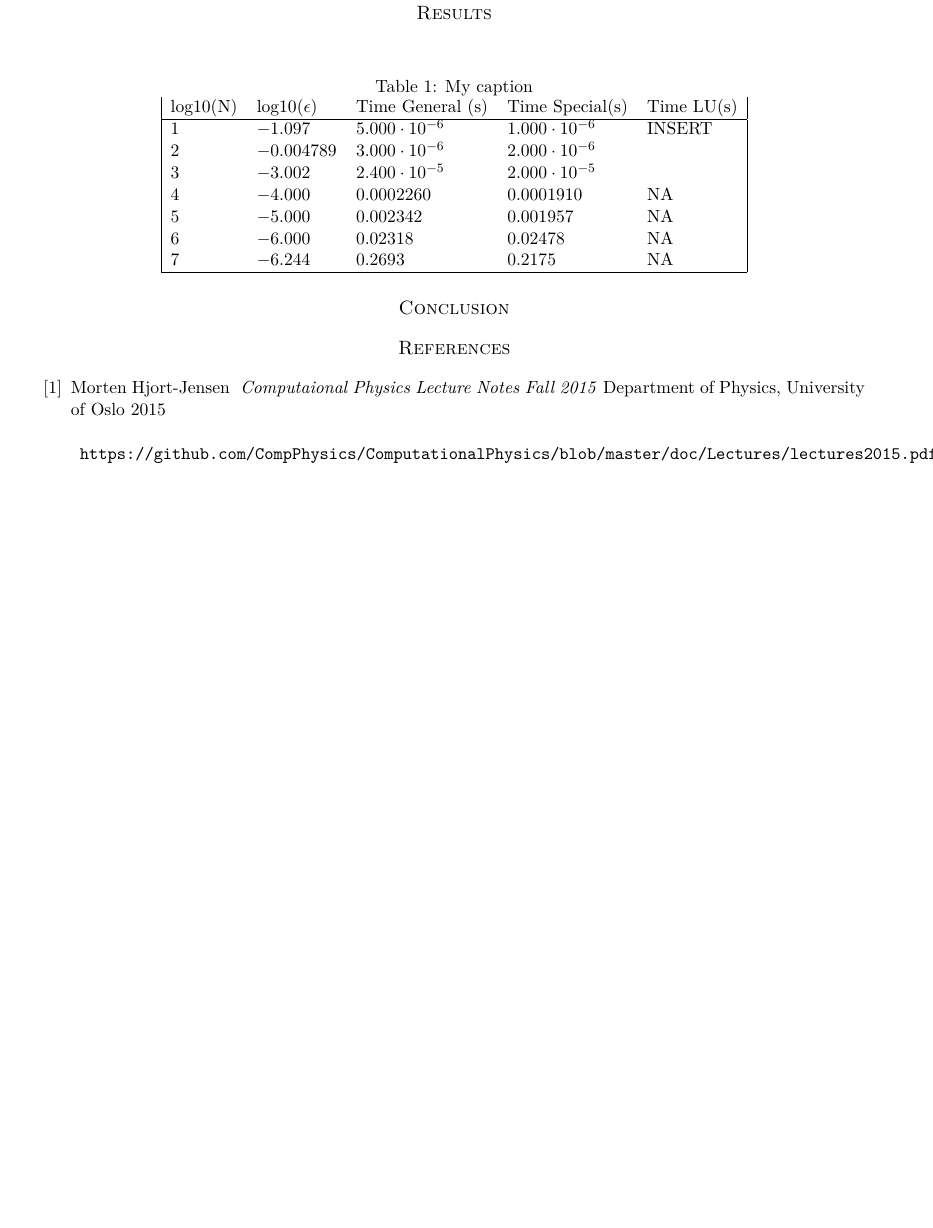
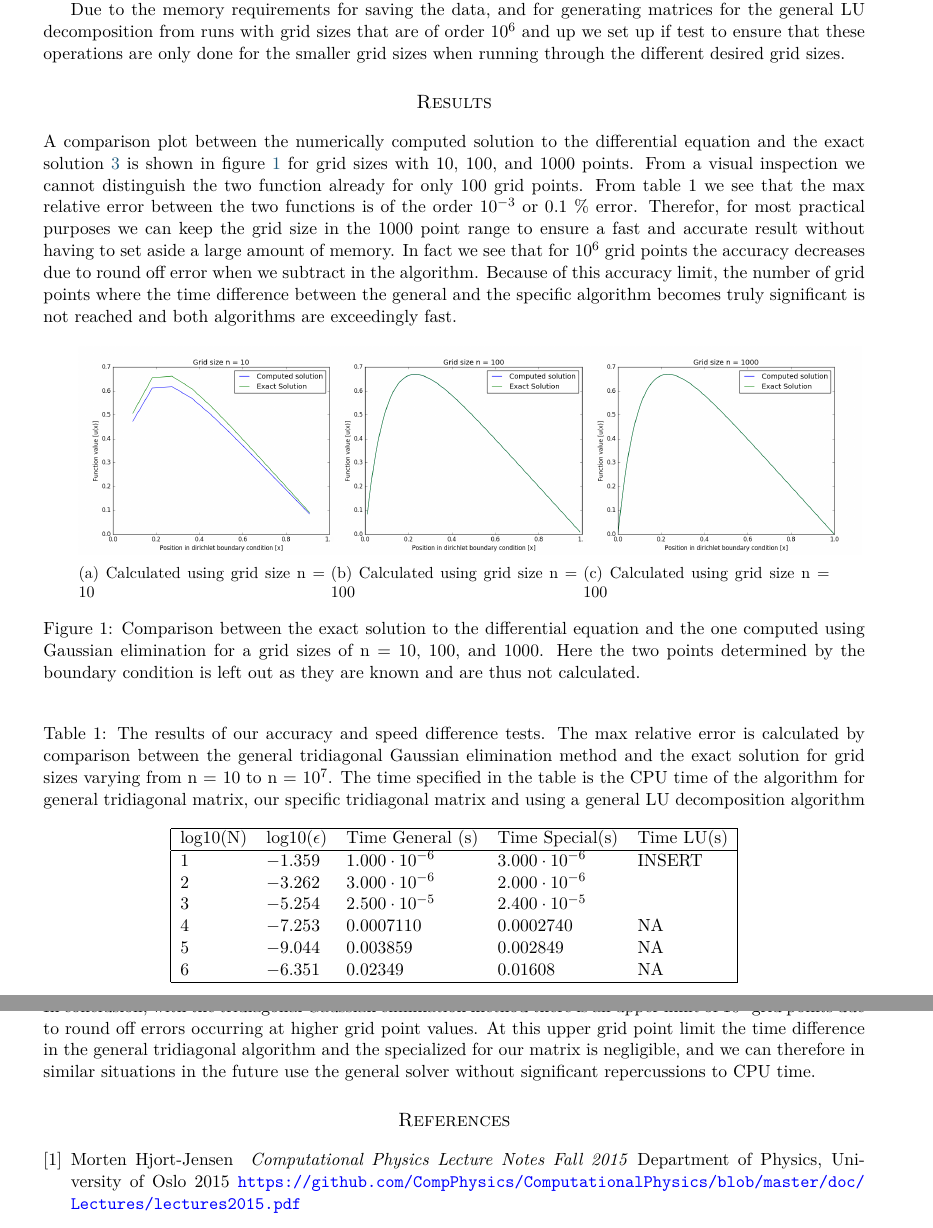
Before and after one commit to ajmarkestad/Fys4150, a LaTeX paper (Project1/Project1.tex): part of page 5 of 5 before the commit and two parts of pages 5 and 6 of 6 after it, the two joined at a grey line, cut at the place of the change, the shorter picture padded with empty space. Compiled offline with pdfLaTeX.

Commit message:
La til resulater og skrev en del om dem/konklusjon

```diff
--- a/Project1/Project1.tex
+++ b/Project1/Project1.tex
@@ -6,6 +6,8 @@
 \usepackage{simplewick} %Allows Wick Notation
 \usepackage{slashed} %Allows feynman slash notation
 \usepackage{graphicx} % graphics, pictures, figures
+\usepackage{caption}
+\usepackage{subcaption}
 \usepackage{verbatim} % importing numerical scripts
 \usepackage{multicol, float} % placing floats in right places
 \usepackage{algpseudocode} % no idea...
@@ -362,22 +377,52 @@ for (int i=n-1; i>=0; i--)
 
 Giving 6n flops.
 
+Due to the memory requirements for saving the data, and for generating matrices for the general LU decomposition from runs with grid sizes that are of order $10^{6}$ and up we set up if test to ensure that these operations are only done for the smaller grid sizes when running through the different desired grid sizes.
+
+
+
 \section*{Results}
+
+A comparison plot between the numerically computed solution to the differential equation and the exact solution \ref{exact_solution} is shown in figure \ref{fig:exact_vs_calculated} for grid sizes with 10, 100, and 1000 points. From a visual inspection we cannot distinguish the two function already for only 100 grid points. From table \ref*{table:Results} we see that the max relative error between the two functions is of the order $10^{-3}$ or 0.1 \% error. Therefor, for most practical purposes we can keep the grid size in the 1000 point range to ensure a fast and accurate result without having to set aside a large amount of memory. In fact we see that for $10^{6}$ grid points the accuracy decreases due to round off error when we subtract in the algorithm. Because of this accuracy limit, the number of grid points where the time difference between the general and the specific algorithm becomes truly significant is not reached and both algorithms are exceedingly fast.
+
+
+\begin{figure}[H]
+	\centering
+	\begin{subfigure}[b]{0.3\textwidth}
+		\includegraphics[scale=0.3]{n=10}
+		\caption{Calculated using grid size n = 10}
+		\label{fig:n=10}
+	\end{subfigure}
+	\begin{subfigure}[b]{0.3\textwidth}
+		\includegraphics[scale=0.3]{n=100}
+		\caption{Calculated using grid size n = 100}
+		\label{fig:n=100}
+	\end{subfigure}
+	\begin{subfigure}[b]{0.3\textwidth}
+		\includegraphics[scale=0.3]{n=1000}
+		\caption{Calculated using grid size n = 100}
+		\label{fig:n=1000}
+	\end{subfigure}
+	\caption{Comparison between the exact solution to the differential equation and the one computed using Gaussian elimination for a grid sizes of n = 10, 100, and 1000. Here the two points determined by the boundary condition is left out as they are known and are thus not calculated.}\label{fig:exact_vs_calculated}
+\end{figure}
+
+
+
+
 
 \begin{table}[H]
 	\centering
-	\caption{My caption}
-	\label{my-label}
-	\begin{tabular}{|lllll|}
+	\caption{The results of our accuracy and speed difference tests. The max relative error is calculated by comparison between the general tridiagonal Gaussian elimination method and the exact solution for grid sizes varying from n = 10 to n = $10^{7}$. The time specified in the table is the CPU time of the algorithm for general tridiagonal matrix, our specific tridiagonal matrix and using a general LU decomposition algorithm}
+	\label{table:Results}
+	\begin{tabular}{|lllll|} \hline
 		log10(N) & log10($\epsilon$) & Time General (s)     & Time Special(s)      & Time LU(s) \\
 		\hline
-		1        & $-1.097$          & $5.000\cdot 10^{-6}$ & $1.000\cdot 10^{-6}$ & INSERT     \\
-		2        & $-0.004789$       & $3.000\cdot 10^{-6}$ & $2.000\cdot 10^{-6}$ &            \\
-		3        &  $-3.002$       & $2.400\cdot 10^{-5}$ & $2.000\cdot 10^{-5}$ &            \\
-		4        & $-4.000$          & 		$0.0002260$ 	& $0.0001910$			&   NA       \\
-		5        &   $-5.000$        &      $0.002342$	    &  $0.001957$	      &   NA       \\
-		6        &   $-6.000$         &      $0.02318$	    &  $0.02478$	        &   NA       \\
-		7        &   $-6.244$         &      $0.2693$	     &  $0.2175$	        &   NA      	\\
+		1        & $-1.359$       &$1.000\cdot 10^{-6}$  &$3.000\cdot 10^{-6}$ & INSERT     \\
+		2        & $-3.262$       &$3.000\cdot 10^{-6}$  &$2.000\cdot 10^{-6}$ &            \\
+		3        & $-5.254$       &$2.500\cdot 10^{-5}$  &$2.400\cdot 10^{-5}$ &            \\
+		4        & $-7.253$       &$0.0007110$ 	         &$0.0002740$		   &   NA       \\
+		5        & $-9.044$       &$0.003859$	         &$0.002849$	       &   NA       \\
+		6        & $-6.351$       &$0.02349$	         &$0.01608$	           &   NA       \\
 		\hline
 	\end{tabular}
 \end{table}
@@ -385,7 +430,7 @@ Giving 6n flops.
 
 \section*{Conclusion}
 
-
+In conclusion, with the tridiagonal Gaussian elimination method there is an upper limit of $10^{5}$ grid points due to round off errors occurring at higher grid point values. At this upper grid point limit the time difference in the general tridiagonal algorithm and the specialized for our matrix is negligible, and we can therefore in similar situations in the future use the general solver without significant repercussions to CPU time.
 
 
 
@@ -403,12 +448,10 @@ Giving 6n flops.
 
 	\bibitem{M.Hjort-Jensen_CompFys}
 	Morten Hjort-Jensen
-	\emph{ Computaional Physics Lecture Notes Fall 2015}
+	\emph{ Computational Physics Lecture Notes Fall 2015}
 	Department of Physics, University of Oslo
 	2015
-	\begin{verbatim}
-	https://github.com/CompPhysics/ComputationalPhysics/blob/master/doc/Lectures/lectures2015.pdf
-	\end{verbatim}
+	\url{https://github.com/CompPhysics/ComputationalPhysics/blob/master/doc/Lectures/lectures2015.pdf}
 
 
 
```
Also changed, not shown: Project1/Project1.pdf, Project1/Project1.tex (29 more changed lines).
